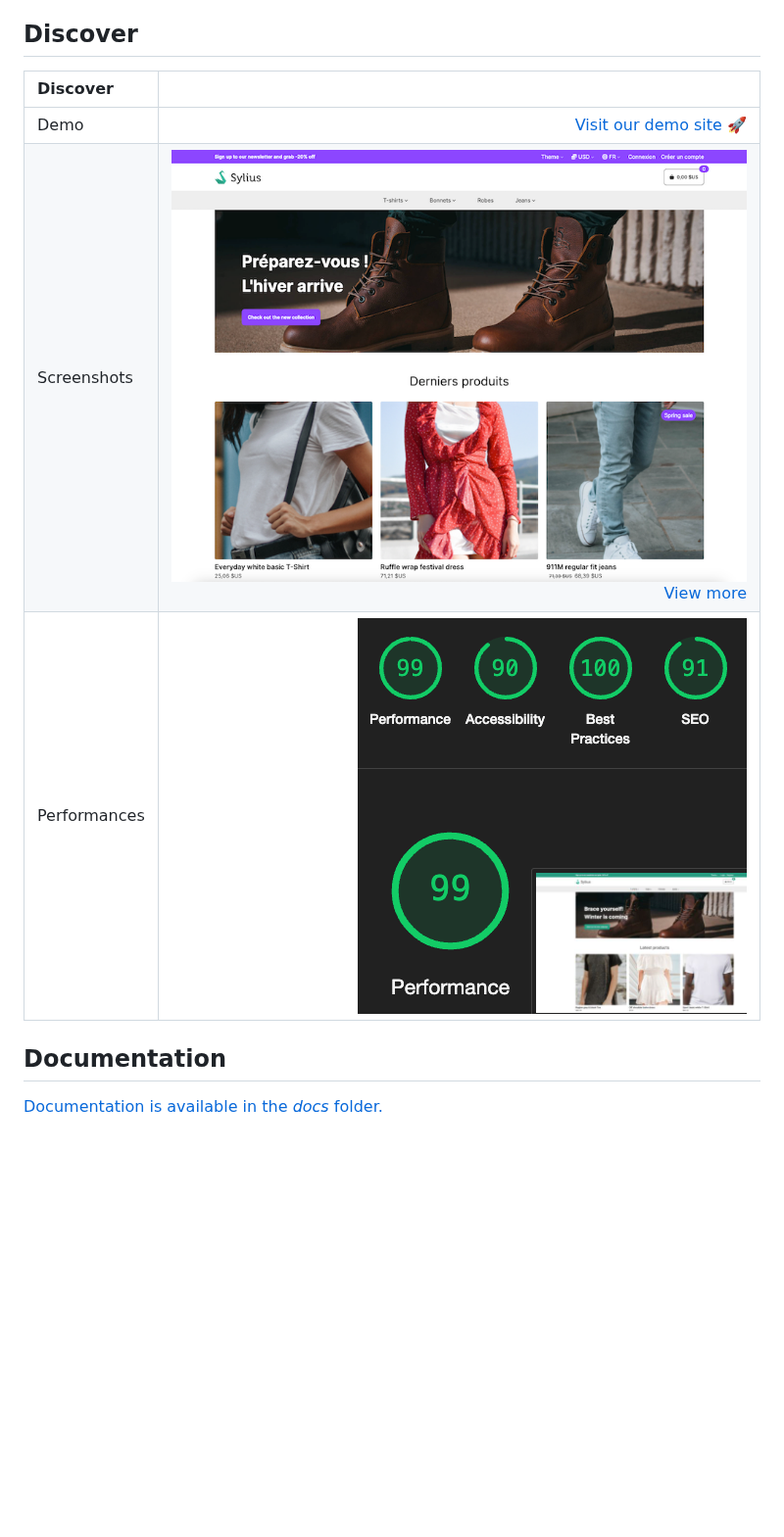
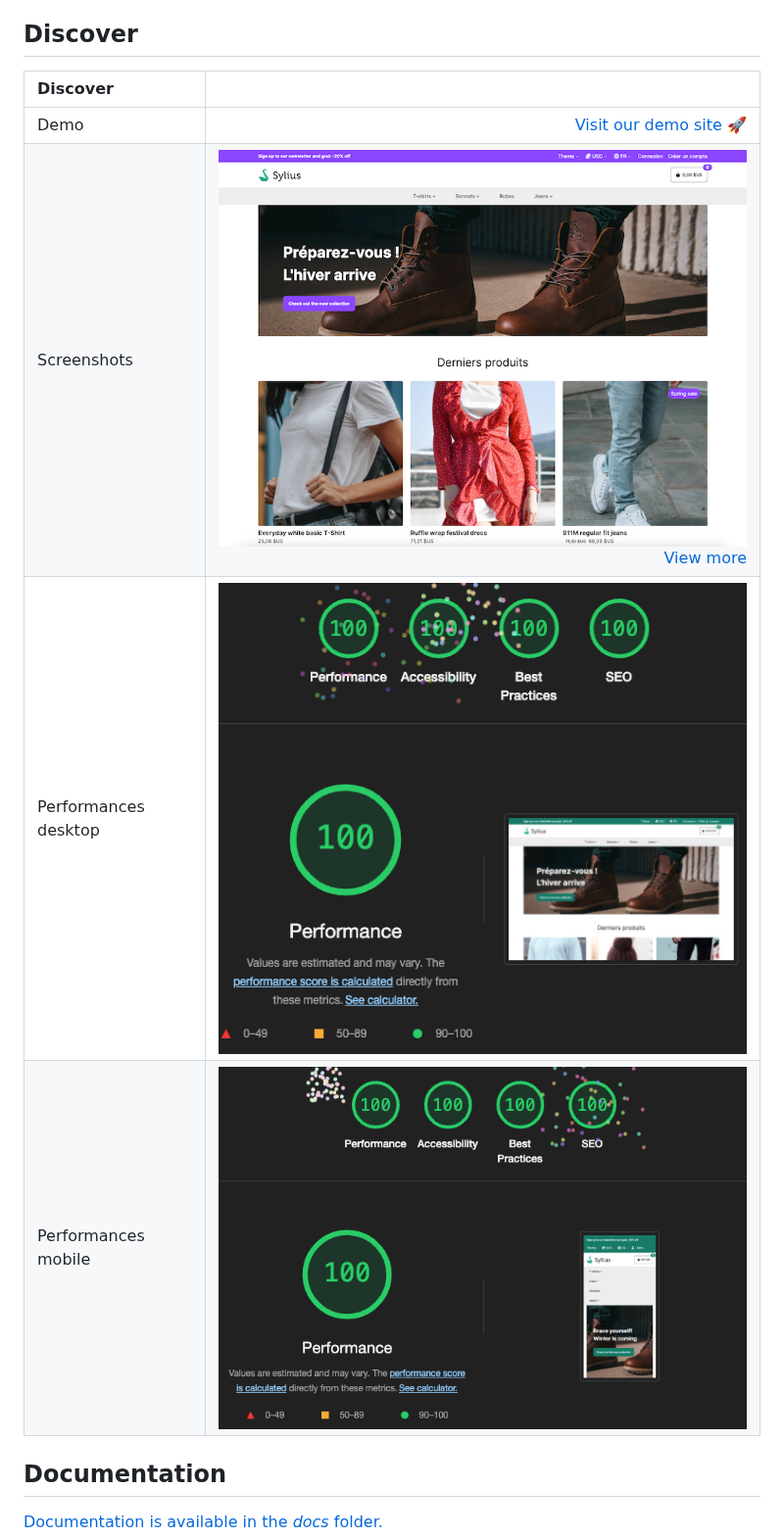
Before and after one commit to agence-adeliom/sylius-tailwindcss-theme, a Markdown page: README.md, the part around the change. Shown at 98% size. Rendered like a GitHub page; pictures changed too: docs/medias/notes.png (deleted), docs/medias/notes_desktop.png (added), docs/medias/notes_mobile.png (added); blank space fills up the shorter version.

Commit message:
doc: new performance screenshots
Signed-off-by: Jérôme Engeln <jerome.engeln@adeliom.com>

```diff
--- a/README.md
+++ b/README.md
@@ -10,12 +10,12 @@ TODO
 
 ## Discover
 
-| Discover         |                                                                                  |
-|:-----------------|---------------------------------------------------------------------------------:|
-| Demo             |                                [Visit our demo site](https://www.adeliom.com) 🚀 |
-| Screenshots      | ![notes!](./docs/medias/home1.png)<br/>[View more](./docs/screenshots.md) |
-| Performances     |                                           ![notes!](./docs/medias/notes.png)    |
-
+| Discover             |                                                                           |
+|:---------------------|--------------------------------------------------------------------------:|
+| Demo                 |                         [Visit our demo site](https://www.adeliom.com) 🚀 |
+| Screenshots          | ![notes!](./docs/medias/home1.png)<br/>[View more](./docs/screenshots.md) |
+| Performances desktop |                                ![notes!](./docs/medias/notes_desktop.png) |
+| Performances mobile  |                                 ![notes!](./docs/medias/notes_mobile.png) |
 
 ## Documentation
 
```
